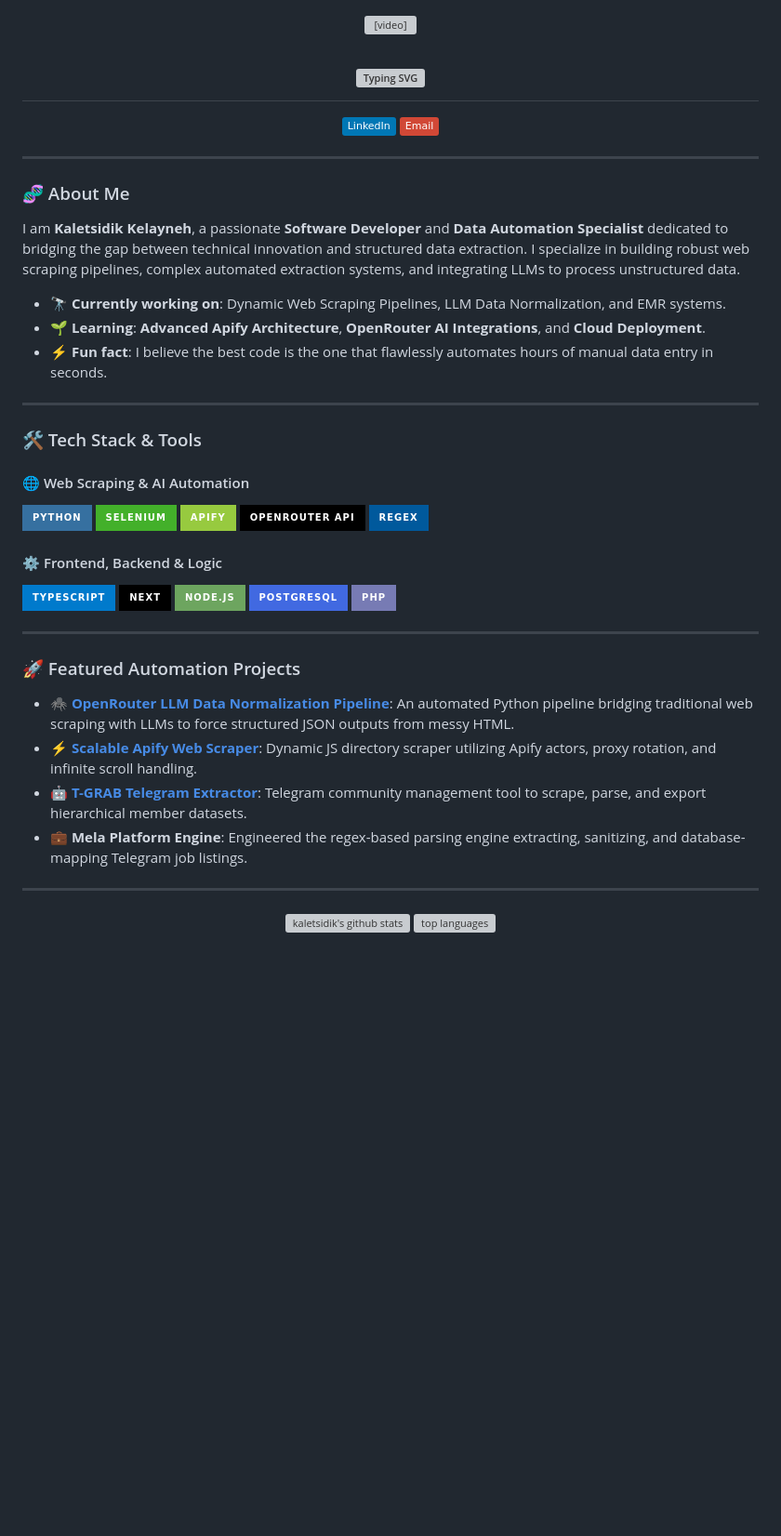
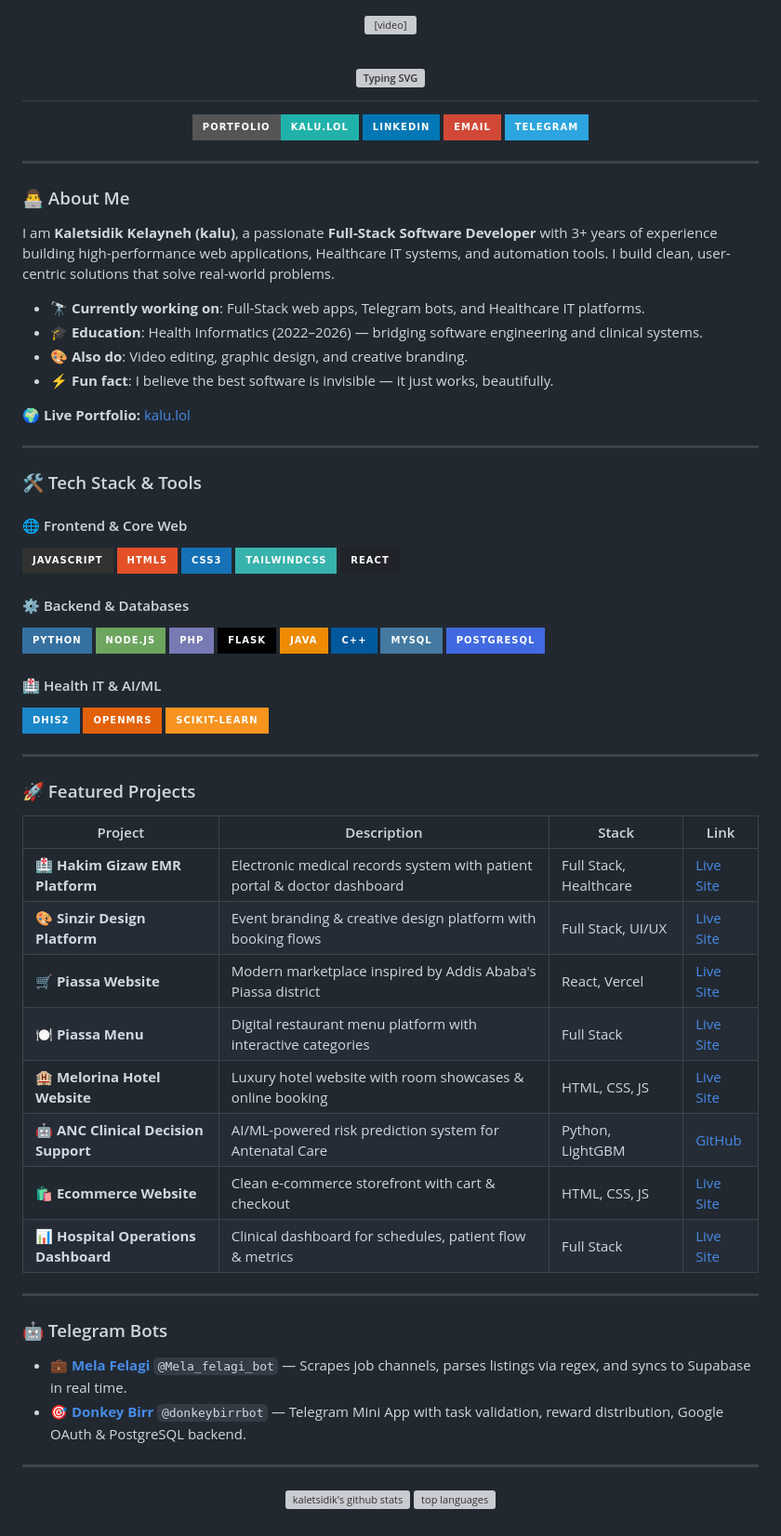
Before and after one commit to Kaletsidikk/kaletsidikk, a Markdown page: README.md, the part around one of its changes. Shown at 93% size. Drawn GitHub-style; badges without logos; blank space fills up the shorter version; grey boxes are pictures that could not be loaded.

Commit message:
update: rewrite profile README with actual skills, projects and experience

```diff
--- a/README.md
+++ b/README.md
@@ -7,46 +7,72 @@
 </h1>
 
 <p align="center">
-  <a href="https://linkedin.com/in/kaletsidik-kelayneh"><img src="https://img.shields.io/badge/LinkedIn-%230077B5.svg?logo=linkedin&logoColor=white" alt="LinkedIn"></a>
-  <a href="mailto:kaletsidikkelayneh@gmail.com"><img src="https://img.shields.io/badge/Email-D14836?logo=gmail&logoColor=white" alt="Email"></a>
+  <a href="https://kalu.lol"><img src="https://img.shields.io/badge/Portfolio-kalu.lol-20B2AA?style=for-the-badge&logo=google-chrome&logoColor=white" alt="Portfolio"></a>
+  <a href="https://linkedin.com/in/kaletsidik-kelayneh"><img src="https://img.shields.io/badge/LinkedIn-%230077B5.svg?logo=linkedin&logoColor=white&style=for-the-badge" alt="LinkedIn"></a>
+  <a href="mailto:kaletsidikkelayneh@gmail.com"><img src="https://img.shields.io/badge/Email-D14836?logo=gmail&logoColor=white&style=for-the-badge" alt="Email"></a>
+  <a href="https://t.me/KALNETWORK"><img src="https://img.shields.io/badge/Telegram-2CA5E0?logo=telegram&logoColor=white&style=for-the-badge" alt="Telegram"></a>
 </p>
 
 ---
 
-### 🧬 About Me
+### 👨‍💻 About Me
 
-I am **Kaletsidik Kelayneh**, a passionate **Software Developer** and **Data Automation Specialist** dedicated to bridging the gap between technical innovation and structured data extraction. I specialize in building robust web scraping pipelines, complex automated extraction systems, and integrating LLMs to process unstructured data.
+I am **Kaletsidik Kelayneh (kalu)**, a passionate **Full-Stack Software Developer** with 3+ years of experience building high-performance web applications, Healthcare IT systems, and automation tools. I build clean, user-centric solutions that solve real-world problems.
 
-*   🔭 **Currently working on**: Dynamic Web Scraping Pipelines, LLM Data Normalization, and EMR systems.
-*   🌱 **Learning**: **Advanced Apify Architecture**, **OpenRouter AI Integrations**, and **Cloud Deployment**.
-*   ⚡ **Fun fact**: I believe the best code is the one that flawlessly automates hours of manual data entry in seconds.
+*   🔭 **Currently working on**: Full-Stack web apps, Telegram bots, and Healthcare IT platforms.
+*   🎓 **Education**: Health Informatics (2022–2026) — bridging software engineering and clinical systems.
+*   🎨 **Also do**: Video editing, graphic design, and creative branding.
+*   ⚡ **Fun fact**: I believe the best software is invisible — it just works, beautifully.
+
+🌍 **Live Portfolio:** [kalu.lol](https://kalu.lol)
 
 ---
 
 ### 🛠️ Tech Stack & Tools
 
-#### 🌐 Web Scraping & AI Automation
+#### 🌐 Frontend & Core Web
+![JavaScript](https://img.shields.io/badge/javascript-%23323330.svg?style=for-the-badge&logo=javascript&logoColor=%23F7DF1E)
+![HTML5](https://img.shields.io/badge/html5-%23E34F26.svg?style=for-the-badge&logo=html5&logoColor=white)
+![CSS3](https://img.shields.io/badge/css3-%231572B6.svg?style=for-the-badge&logo=css3&logoColor=white)
+![TailwindCSS](https://img.shields.io/badge/tailwindcss-%2338B2AC.svg?style=for-the-badge&logo=tailwind-css&logoColor=white)
+![React](https://img.shields.io/badge/react-%2320232a.svg?style=for-the-badge&logo=react&logoColor=%2361DAFB)
+
+#### ⚙️ Backend & Databases
 ![Python](https://img.shields.io/badge/python-3670A0?style=for-the-badge&logo=python&logoColor=ffdd54)
-![Selenium](https://img.shields.io/badge/-selenium-%2343B02A?style=for-the-badge&logo=selenium&logoColor=white)
-![Apify](https://img.shields.io/badge/Apify-97CA3F?style=for-the-badge&logo=c&logoColor=white)
-![OpenRouter](https://img.shields.io/badge/OpenRouter_API-000000?style=for-the-badge&logo=openai&logoColor=white)
-![Regex](https://img.shields.io/badge/Regex-00599C?style=for-the-badge&logo=regex&logoColor=white)
+![NodeJS](https://img.shields.io/badge/node.js-6DA55F?style=for-the-badge&logo=node.js&logoColor=white)
+![PHP](https://img.shields.io/badge/php-%23777BB4.svg?style=for-the-badge&logo=php&logoColor=white)
+![Flask](https://img.shields.io/badge/flask-%23000.svg?style=for-the-badge&logo=flask&logoColor=white)
+![Java](https://img.shields.io/badge/java-%23ED8B00.svg?style=for-the-badge&logo=openjdk&logoColor=white)
+![C++](https://img.shields.io/badge/c++-%2300599C.svg?style=for-the-badge&logo=c%2B%2B&logoColor=white)
+![MySQL](https://img.shields.io/badge/mysql-4479A1.svg?style=for-the-badge&logo=mysql&logoColor=white)
+![PostgreSQL](https://img.shields.io/badge/postgresql-4169e1?style=for-the-badge&logo=postgresql&logoColor=white)
 
-#### ⚙️ Frontend, Backend & Logic
-![TypeScript](https://img.shields.io/badge/typescript-%23007ACC.svg?style=for-the-badge&logo=typescript&logoColor=white)
-![Next JS](https://img.shields.io/badge/Next-black?style=for-the-badge&logo=next.js&logoColor=white)
-![NodeJS](https://img.shields.io/badge/node.js-6DA55F?style=for-the-badge&logo=node.js&logoColor=white)
-![PostgreSQL](https://img.shields.io/badge/postgresql-4169e1?style=for-the-badge&logo=postgresql&logoColor=white)
-![PHP](https://img.shields.io/badge/php-%23777BB4.svg?style=for-the-badge&logo=php&logoColor=white)
+#### 🏥 Health IT & AI/ML
+![DHIS2](https://img.shields.io/badge/DHIS2-1A86C8?style=for-the-badge&logo=data&logoColor=white)
+![OpenMRS](https://img.shields.io/badge/OpenMRS-E36209?style=for-the-badge&logo=health&logoColor=white)
+![scikit-learn](https://img.shields.io/badge/scikit--learn-%23F7931E.svg?style=for-the-badge&logo=scikit-learn&logoColor=white)
 
 ---
 
-### 🚀 Featured Automation Projects
+### 🚀 Featured Projects
 
-- 🕷️ **[OpenRouter LLM Data Normalization Pipeline](https://github.com/Kaletsidikk/openrouter-data-pipeline)**: An automated Python pipeline bridging traditional web scraping with LLMs to force structured JSON outputs from messy HTML.
-- ⚡ **[Scalable Apify Web Scraper](https://github.com/Kaletsidikk/apify-dynamic-scraper)**: Dynamic JS directory scraper utilizing Apify actors, proxy rotation, and infinite scroll handling.
-- 🤖 **[T-GRAB Telegram Extractor](https://github.com/Kaletsidikk/T-GRAB)**: Telegram community management tool to scrape, parse, and export hierarchical member datasets.
-- 💼 **Mela Platform Engine**: Engineered the regex-based parsing engine extracting, sanitizing, and database-mapping Telegram job listings.
+| Project | Description | Stack | Link |
+|---|---|---|---|
+| 🏥 **Hakim Gizaw EMR Platform** | Electronic medical records system with patient portal & doctor dashboard | Full Stack, Healthcare | [Live Site](https://hakimgizaw.page.gd/) |
+| 🎨 **Sinzir Design Platform** | Event branding & creative design platform with booking flows | Full Stack, UI/UX | [Live Site](https://sinzirdesign.vercel.app/) |
+| 🛒 **Piassa Website** | Modern marketplace inspired by Addis Ababa's Piassa district | React, Vercel | [Live Site](https://piassa-website.vercel.app/) |
+| 🍽️ **Piassa Menu** | Digital restaurant menu platform with interactive categories | Full Stack | [Live Site](https://piassa-menu.vercel.app/) |
+| 🏨 **Melorina Hotel Website** | Luxury hotel website with room showcases & online booking | HTML, CSS, JS | [Live Site](https://melorina-hotel.gt.tc/) |
+| 🤖 **ANC Clinical Decision Support** | AI/ML-powered risk prediction system for Antenatal Care | Python, LightGBM | [GitHub](https://github.com/Kaletsidikk/HakimGizawEMR) |
+| 🛍️ **Ecommerce Website** | Clean e-commerce storefront with cart & checkout | HTML, CSS, JS | [Live Site](https://kaletsidikk.github.io/Ecommerce-website/) |
+| 📊 **Hospital Operations Dashboard** | Clinical dashboard for schedules, patient flow & metrics | Full Stack | [Live Site](https://kaletsidikk.github.io/Personalized-Dashboard/) |
+
+---
+
+### 🤖 Telegram Bots
+
+- 💼 **[Mela Felagi](https://t.me/Mela_felagi_bot)** `@Mela_felagi_bot` — Scrapes job channels, parses listings via regex, and syncs to Supabase in real time.
+- 🎯 **[Donkey Birr](https://t.me/donkeybirrbot)** `@donkeybirrbot` — Telegram Mini App with task validation, reward distribution, Google OAuth & PostgreSQL backend.
 
 ---
 
```
Also changed, not shown: other parts of README.md (+1 -1 lines).
